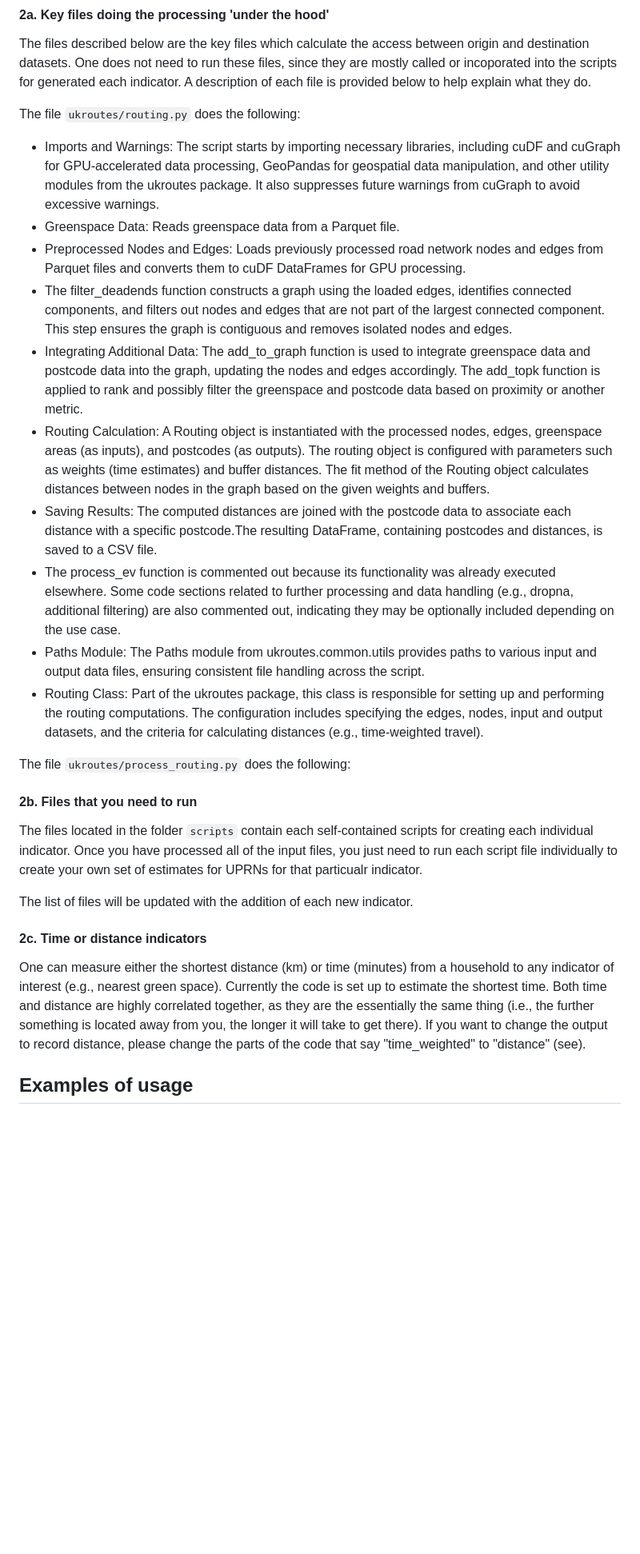
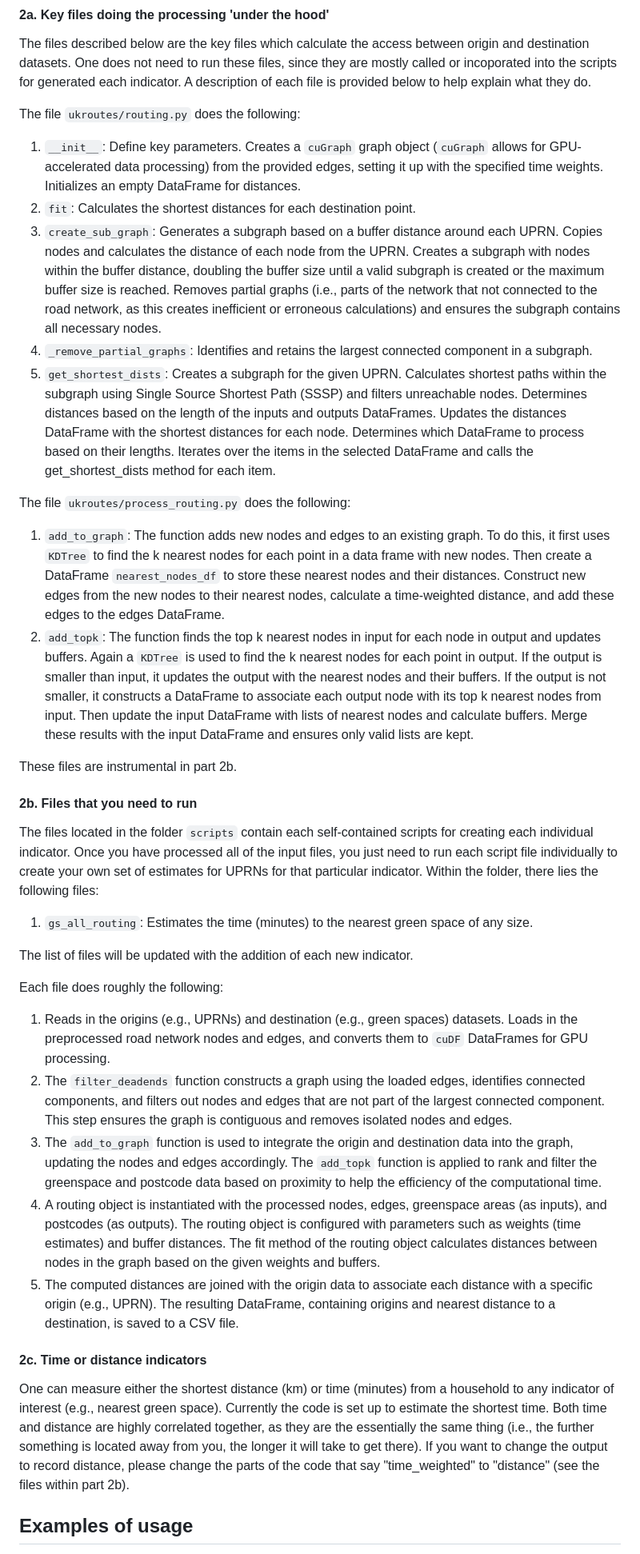
Before and after one commit to markagreen/groundswell_indicators, a Markdown page: accessibility/README.md, the part around the change printed below. Shown: that part at 80% size. GitHub-like rendering; blank space fills up the shorter version.

Commit message:
Update README.md
Finished all text for 2b and 2c

```diff
--- a/accessibility/README.md
+++ b/accessibility/README.md
@@ -92,28 +92,39 @@ The next set of files estimate the accessibility indicators.
 The files described below are the key files which calculate the access between origin and destination datasets. One does not need to run these files, since they are mostly called or incoporated into the scripts for generated each indicator. A description of each file is provided below to help explain what they do.
 
 The file `ukroutes/routing.py` does the following:
-* Imports and Warnings: The script starts by importing necessary libraries, including cuDF and cuGraph for GPU-accelerated data processing, GeoPandas for geospatial data manipulation, and other utility modules from the ukroutes package. It also suppresses future warnings from cuGraph to avoid excessive warnings.
-* Greenspace Data: Reads greenspace data from a Parquet file.
-* Preprocessed Nodes and Edges: Loads previously processed road network nodes and edges from Parquet files and converts them to cuDF DataFrames for GPU processing.
-* The filter_deadends function constructs a graph using the loaded edges, identifies connected components, and filters out nodes and edges that are not part of the largest connected component. This step ensures the graph is contiguous and removes isolated nodes and edges.
-* Integrating Additional Data: The add_to_graph function is used to integrate greenspace data and postcode data into the graph, updating the nodes and edges accordingly. The add_topk function is applied to rank and possibly filter the greenspace and postcode data based on proximity or another metric.
-* Routing Calculation: A Routing object is instantiated with the processed nodes, edges, greenspace areas (as inputs), and postcodes (as outputs). The routing object is configured with parameters such as weights (time estimates) and buffer distances. The fit method of the Routing object calculates distances between nodes in the graph based on the given weights and buffers.
-* Saving Results: The computed distances are joined with the postcode data to associate each distance with a specific postcode.The resulting DataFrame, containing postcodes and distances, is saved to a CSV file.
-* The process_ev function is commented out because its functionality was already executed elsewhere. Some code sections related to further processing and data handling (e.g., dropna, additional filtering) are also commented out, indicating they may be optionally included depending on the use case.
-* Paths Module: The Paths module from ukroutes.common.utils provides paths to various input and output data files, ensuring consistent file handling across the script.
-* Routing Class: Part of the ukroutes package, this class is responsible for setting up and performing the routing computations. The configuration includes specifying the edges, nodes, input and output datasets, and the criteria for calculating distances (e.g., time-weighted travel).
+
+1. `__init__`: Define key parameters. Creates a `cuGraph` graph object (`cuGraph` allows for GPU-accelerated data processing) from the provided edges, setting it up with the specified time weights. Initializes an empty DataFrame for distances.
+2. `fit`: Calculates the shortest distances for each destination point.
+3. `create_sub_graph`: Generates a subgraph based on a buffer distance around each UPRN. Copies nodes and calculates the distance of each node from the UPRN. Creates a subgraph with nodes within the buffer distance, doubling the buffer size until a valid subgraph is created or the maximum buffer size is reached. Removes partial graphs (i.e., parts of the network that not connected to the road network, as this creates inefficient or erroneous calculations) and ensures the subgraph contains all necessary nodes.
+4. `_remove_partial_graphs`: Identifies and retains the largest connected component in a subgraph.
+5. `get_shortest_dists`: Creates a subgraph for the given UPRN. Calculates shortest paths within the subgraph using Single Source Shortest Path (SSSP) and filters unreachable nodes. Determines distances based on the length of the inputs and outputs DataFrames. Updates the distances DataFrame with the shortest distances for each node. Determines which DataFrame to process based on their lengths. Iterates over the items in the selected DataFrame and calls the get_shortest_dists method for each item.
 
 The file `ukroutes/process_routing.py` does the following:
 
+1. `add_to_graph`: The function adds new nodes and edges to an existing graph. To do this, it first uses `KDTree` to find the k nearest nodes for each point in a data frame with new nodes. Then create a DataFrame `nearest_nodes_df` to store these nearest nodes and their distances. Construct new edges from the new nodes to their nearest nodes, calculate a time-weighted distance, and add these edges to the edges DataFrame.
+2. `add_topk`: The function finds the top k nearest nodes in input for each node in output and updates buffers. Again a `KDTree` is used to find the k nearest nodes for each point in output. If the output is smaller than input, it updates the output with the nearest nodes and their buffers. If the output is not smaller, it constructs a DataFrame to associate each output node with its top k nearest nodes from input. Then update the input DataFrame with lists of nearest nodes and calculate buffers. Merge these results with the input DataFrame and ensures only valid lists are kept.
+
+These files are instrumental in part 2b.
+
 #### 2b. Files that you need to run
 
-The files located in the folder `scripts` contain each self-contained scripts for creating each individual indicator. Once you have processed all of the input files, you just need to run each script file individually to create your own set of estimates for UPRNs for that particualr indicator.
+The files located in the folder `scripts` contain each self-contained scripts for creating each individual indicator. Once you have processed all of the input files, you just need to run each script file individually to create your own set of estimates for UPRNs for that particular indicator. Within the folder, there lies the following files:
+
+1. `gs_all_routing`: Estimates the time (minutes) to the nearest green space of any size.
 
 The list of files will be updated with the addition of each new indicator.
 
+Each file does roughly the following:
+
+1. Reads in the origins (e.g., UPRNs) and destination (e.g., green spaces) datasets. Loads in the preprocessed road network nodes and edges, and converts them to `cuDF` DataFrames for GPU processing.
+2. The `filter_deadends` function constructs a graph using the loaded edges, identifies connected components, and filters out nodes and edges that are not part of the largest connected component. This step ensures the graph is contiguous and removes isolated nodes and edges.
+3. The `add_to_graph` function is used to integrate the origin and destination data into the graph, updating the nodes and edges accordingly. The `add_topk` function is applied to rank and filter the greenspace and postcode data based on proximity to help the efficiency of the computational time.
+4. A routing object is instantiated with the processed nodes, edges, greenspace areas (as inputs), and postcodes (as outputs). The routing object is configured with parameters such as weights (time estimates) and buffer distances. The fit method of the routing object calculates distances between nodes in the graph based on the given weights and buffers.
+5. The computed distances are joined with the origin data to associate each distance with a specific origin (e.g., UPRN). The resulting DataFrame, containing origins and nearest distance to a destination, is saved to a CSV file.
+
 #### 2c. Time or distance indicators
 
-One can measure either the shortest distance (km) or time (minutes) from a household to any indicator of interest (e.g., nearest green space). Currently the code is set up to estimate the shortest time. Both time and distance are highly correlated together, as they are the essentially the same thing (i.e., the further something is located away from you, the longer it will take to get there). If you want to change the output to record distance, please change the parts of the code that say "time_weighted" to "distance" (see).
+One can measure either the shortest distance (km) or time (minutes) from a household to any indicator of interest (e.g., nearest green space). Currently the code is set up to estimate the shortest time. Both time and distance are highly correlated together, as they are the essentially the same thing (i.e., the further something is located away from you, the longer it will take to get there). If you want to change the output to record distance, please change the parts of the code that say "time_weighted" to "distance" (see the files within part 2b).
 
 ## Examples of usage
 
```
Also changed, not shown: other parts of accessibility/README.md (+6 -6 lines).
